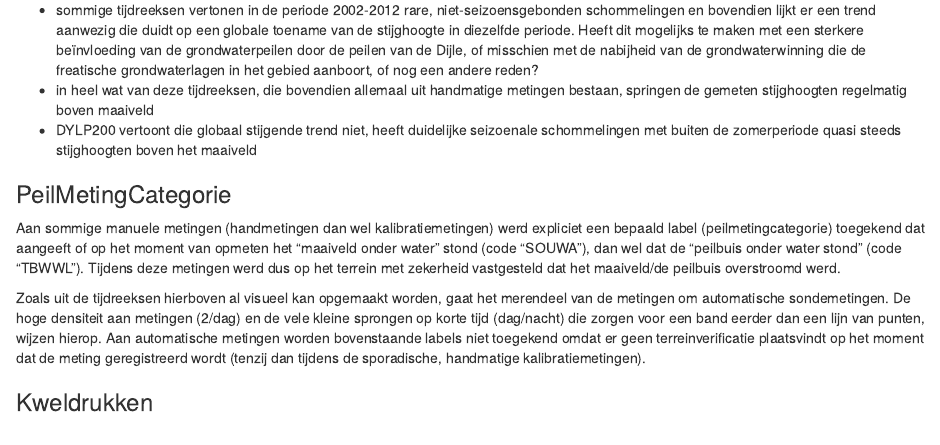
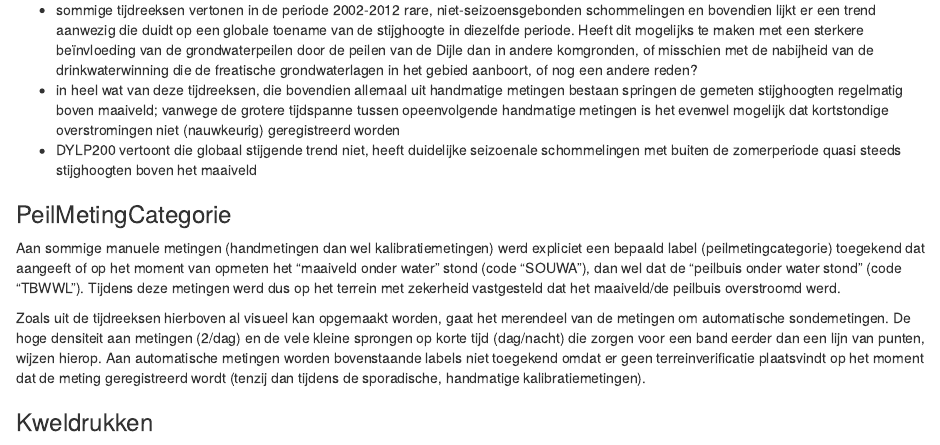
Before and after one commit to DriesAdriaens/github-test-dries, an R Markdown document (scr/20201026_FutureFloodplains_dataset_validatie_overstroming_Dijle.Rmd): the page in a window 1100 px wide, from 16000 px down. Rendered offline with R 4.5, knitr and Pandoc, with nearby package versions; some code elsewhere in the file could not run offline.

Commit message:
elaborate

```diff
--- a/scr/20201026_FutureFloodplains_dataset_validatie_overstroming_Dijle.Rmd
+++ b/scr/20201026_FutureFloodplains_dataset_validatie_overstroming_Dijle.Rmd
@@ -1916,8 +1916,8 @@ ggplot(komgr_leibeekW_tijdreeks) +
 
 Hieruit komen een aantal zaken naar voren:
 
-* sommige tijdreeksen vertonen in de periode 2002-2012 rare, niet-seizoensgebonden schommelingen en bovendien lijkt er een trend aanwezig die duidt op een globale toename van de stijghoogte in diezelfde periode. Heeft dit mogelijks te maken met een sterkere beïnvloeding van de grondwaterpeilen door de peilen van de Dijle, of misschien met de nabijheid van de grondwaterwinning die de freatische grondwaterlagen in het gebied aanboort, of nog een andere reden?
-* in heel wat van deze tijdreeksen, die bovendien allemaal uit handmatige metingen bestaan, springen de gemeten stijghoogten regelmatig boven maaiveld
+* sommige tijdreeksen vertonen in de periode 2002-2012 rare, niet-seizoensgebonden schommelingen en bovendien lijkt er een trend aanwezig die duidt op een globale toename van de stijghoogte in diezelfde periode. Heeft dit mogelijks te maken met een sterkere beïnvloeding van de grondwaterpeilen door de peilen van de Dijle dan in andere komgronden, of misschien met de nabijheid van de drinkwaterwinning die de freatische grondwaterlagen in het gebied aanboort, of nog een andere reden?
+* in heel wat van deze tijdreeksen, die bovendien allemaal uit handmatige metingen bestaan springen de gemeten stijghoogten regelmatig boven maaiveld; vanwege de grotere tijdspanne tussen opeenvolgende handmatige metingen is het evenwel mogelijk dat kortstondige overstromingen niet (nauwkeurig) geregistreerd worden
 * DYLP200 vertoont die globaal stijgende trend niet, heeft duidelijke seizoenale schommelingen met buiten de zomerperiode quasi steeds stijghoogten boven het maaiveld
 
 ### PeilMetingCategorie
```
